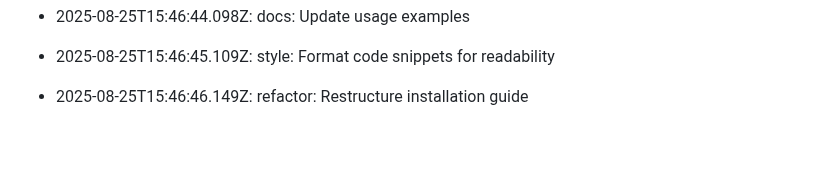
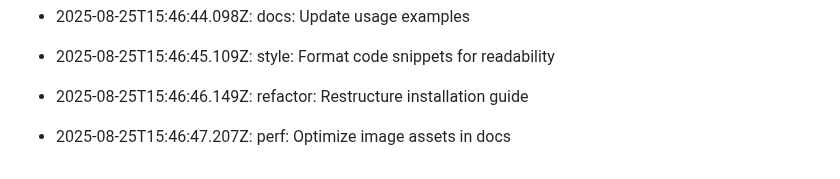
Before and after one commit to utkarsh232005/Utkarsh-portfolio, a Markdown page: README.md, the part around the change. Drawn GitHub-style; blank space fills up the shorter version.

Commit message:
perf: Optimize image assets in docs

```diff
--- a/README.md
+++ b/README.md
@@ -384,3 +384,5 @@ This log is automatically generated by GitAutomator.
 - 2025-08-25T15:46:45.109Z: style: Format code snippets for readability
 
 - 2025-08-25T15:46:46.149Z: refactor: Restructure installation guide
+
+- 2025-08-25T15:46:47.207Z: perf: Optimize image assets in docs
```
